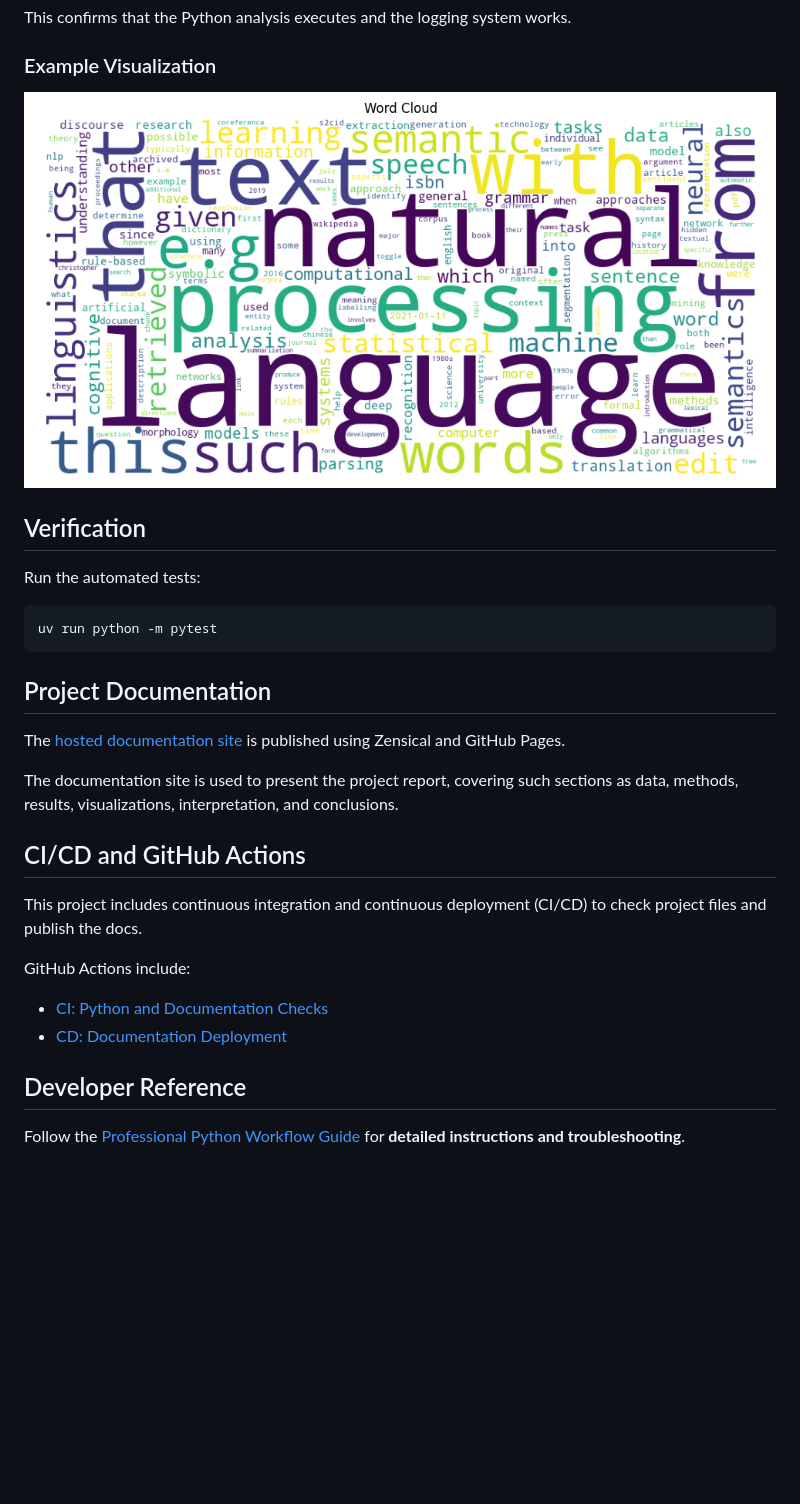
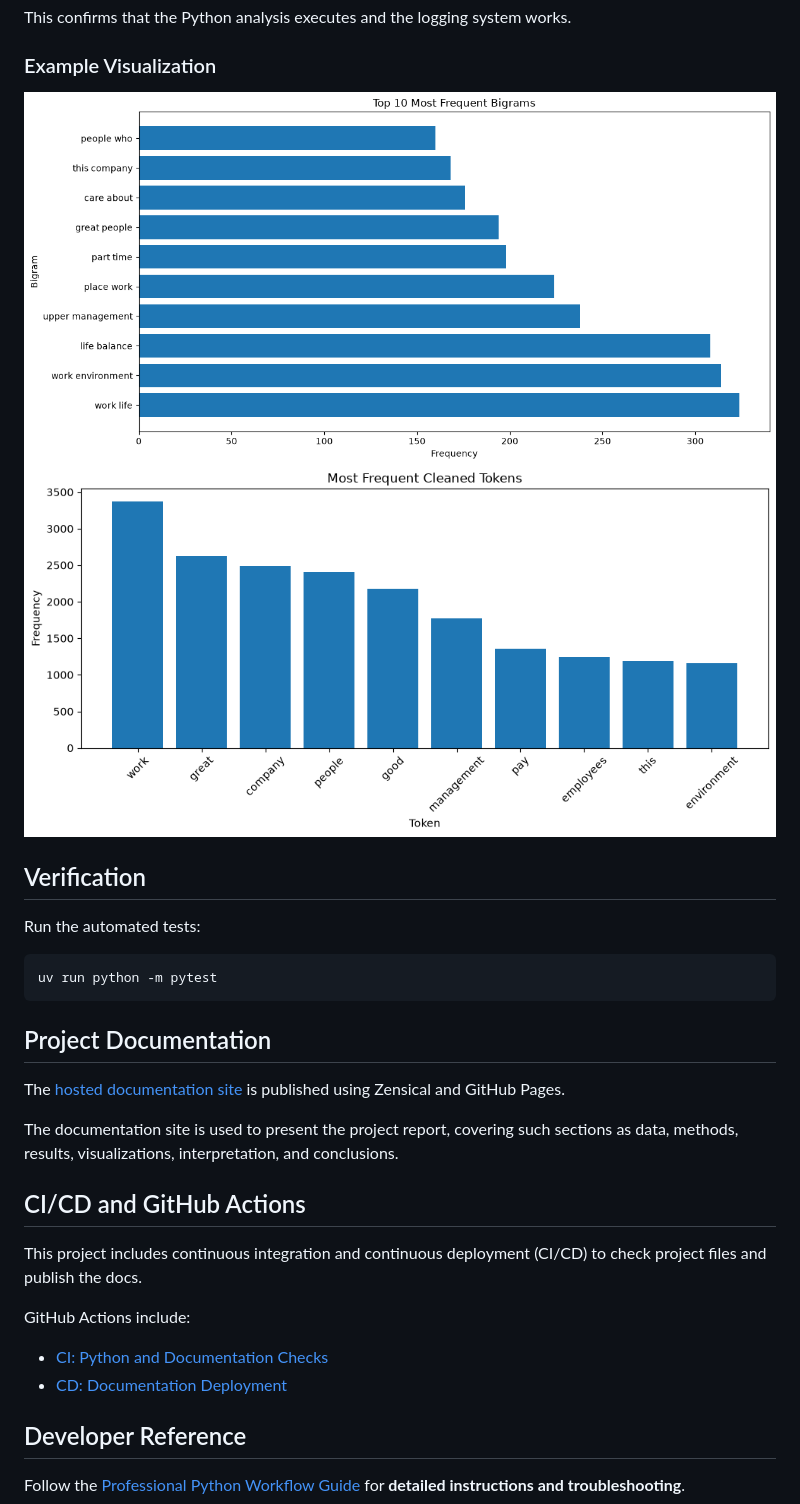
Before and after one commit to BJean-0905/nlp-02-text-preprocessing-custom, a Markdown page: README.md, the part around one of its changes. GitHub-like rendering; pictures changed too: image-1.png (added), image.png (added); blank space fills up the shorter version.

```diff
--- a/README.md
+++ b/README.md
@@ -115,7 +123,8 @@ and the logging system works.
 
 ### Example Visualization
 
-![Word Cloud Example](docs/images/word_cloud_example.png)
+![Most Frequent Bigrams](image-1.png)
+![Most Frequent Tokens](image.png)
 
 ## Verification
 
```
Also changed, not shown: other parts of README.md (+16 -8 lines), docs/index.md (+44 -0 lines), docs/image.png (added), 3 other files.
